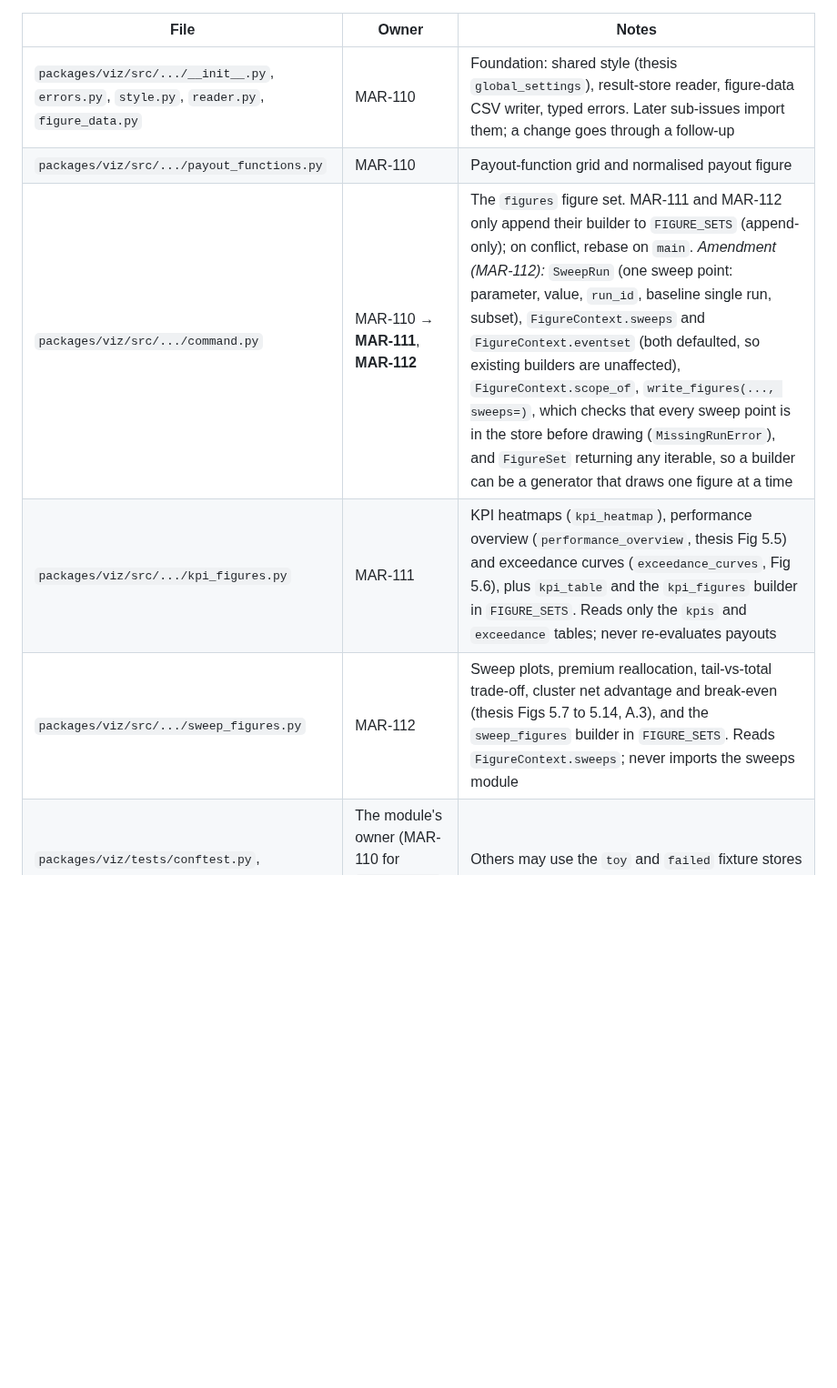
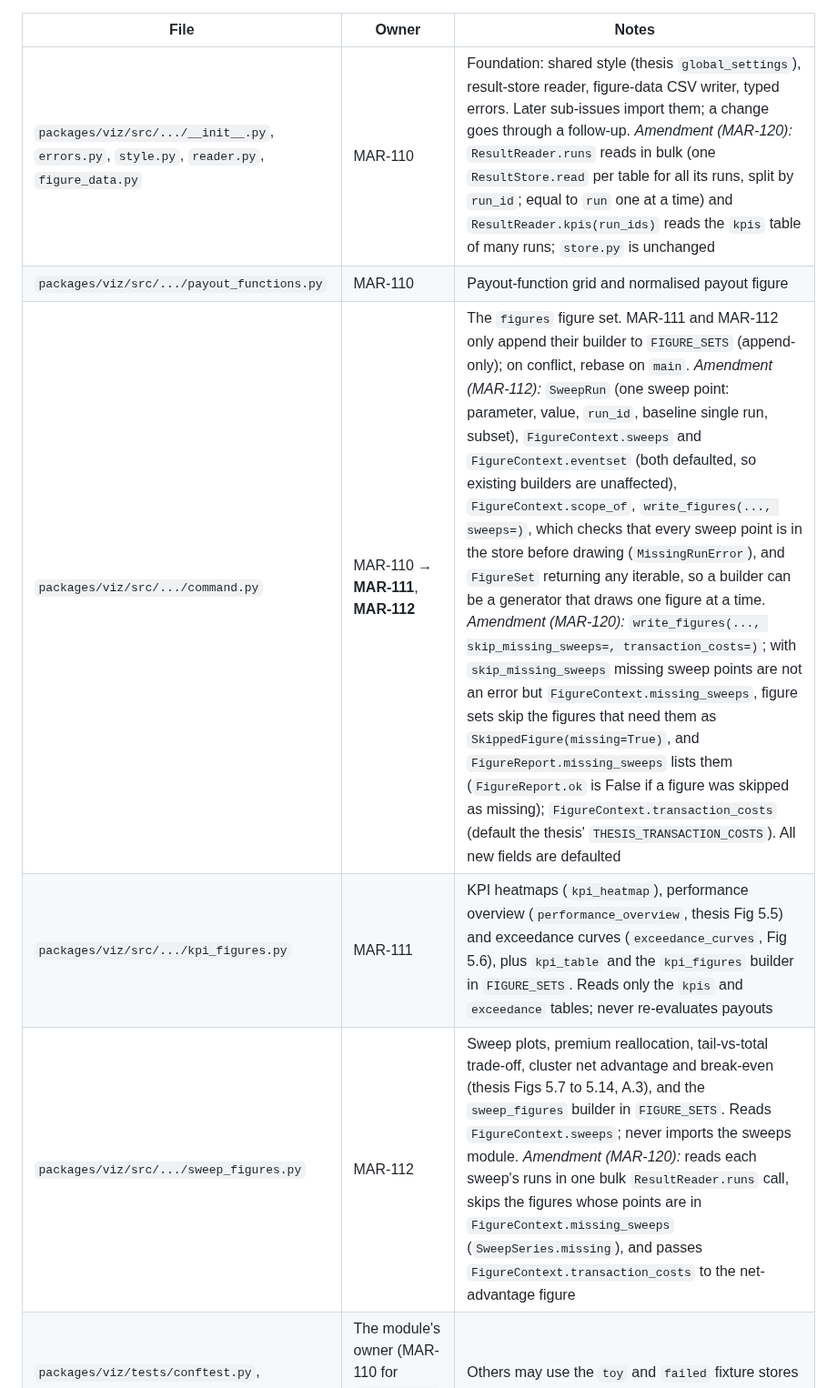
Before and after one commit to marc272/parametric-insurance-design, a Markdown page: docs/adr/0002-core-interfaces.md, the part around one of its changes. Shown at 91% size. GitHub-like rendering; blank space fills up the shorter version.

```diff
--- a/docs/adr/0002-core-interfaces.md
+++ b/docs/adr/0002-core-interfaces.md
@@ -202,10 +202,10 @@ The viz package (`packages/viz/`, MAR-21 / F-08) follows the same rule. Viz modu
 
 | File | Owner | Notes |
 |---|---|---|
-| `packages/viz/src/.../__init__.py`, `errors.py`, `style.py`, `reader.py`, `figure_data.py` | MAR-110 | Foundation: shared style (thesis `global_settings`), result-store reader, figure-data CSV writer, typed errors. Later sub-issues import them; a change goes through a follow-up |
+| `packages/viz/src/.../__init__.py`, `errors.py`, `style.py`, `reader.py`, `figure_data.py` | MAR-110 | Foundation: shared style (thesis `global_settings`), result-store reader, figure-data CSV writer, typed errors. Later sub-issues import them; a change goes through a follow-up. *Amendment (MAR-120):* `ResultReader.runs` reads in bulk (one `ResultStore.read` per table for all its runs, split by `run_id`; equal to `run` one at a time) and `ResultReader.kpis(run_ids)` reads the `kpis` table of many runs; `store.py` is unchanged |
 | `packages/viz/src/.../payout_functions.py` | MAR-110 | Payout-function grid and normalised payout figure |
-| `packages/viz/src/.../command.py` | MAR-110 → **MAR-111**, **MAR-112** | The `figures` figure set. MAR-111 and MAR-112 only append their builder to `FIGURE_SETS` (append-only); on conflict, rebase on `main`. *Amendment (MAR-112):* `SweepRun` (one sweep point: parameter, value, `run_id`, baseline single run, subset), `FigureContext.sweeps` and `FigureContext.eventset` (both defaulted, so existing builders are unaffected), `FigureContext.scope_of`, `write_figures(..., sweeps=)`, which checks that every sweep point is in the store before drawing (`MissingRunError`), and `FigureSet` returning any iterable, so a builder can be a generator that draws one figure at a time |
+| `packages/viz/src/.../command.py` | MAR-110 → **MAR-111**, **MAR-112** | The `figures` figure set. MAR-111 and MAR-112 only append their builder to `FIGURE_SETS` (append-only); on conflict, rebase on `main`. *Amendment (MAR-112):* `SweepRun` (one sweep point: parameter, value, `run_id`, baseline single run, subset), `FigureContext.sweeps` and `FigureContext.eventset` (both defaulted, so existing builders are unaffected), `FigureContext.scope_of`, `write_figures(..., sweeps=)`, which checks that every sweep point is in the store before drawing (`MissingRunError`), and `FigureSet` returning any iterable, so a builder can be a generator that draws one figure at a time. *Amendment (MAR-120):* `write_figures(..., skip_missing_sweeps=, transaction_costs=)`; with `skip_missing_sweeps` missing sweep points are not an error but `FigureContext.missing_sweeps`, figure sets skip the figures that need them as `SkippedFigure(missing=True)`, and `FigureReport.missing_sweeps` lists them (`FigureReport.ok` is False if a figure was skipped as missing); `FigureContext.transaction_costs` (default the thesis' `THESIS_TRANSACTION_COSTS`). All new fields are defaulted |
 | `packages/viz/src/.../kpi_figures.py` | MAR-111 | KPI heatmaps (`kpi_heatmap`), performance overview (`performance_overview`, thesis Fig 5.5) and exceedance curves (`exceedance_curves`, Fig 5.6), plus `kpi_table` and the `kpi_figures` builder in `FIGURE_SETS`. Reads only the `kpis` and `exceedance` tables; never re-evaluates payouts |
-| `packages/viz/src/.../sweep_figures.py` | MAR-112 | Sweep plots, premium reallocation, tail-vs-total trade-off, cluster net advantage and break-even (thesis Figs 5.7 to 5.14, A.3), and the `sweep_figures` builder in `FIGURE_SETS`. Reads `FigureContext.sweeps`; never imports the sweeps module |
+| `packages/viz/src/.../sweep_figures.py` | MAR-112 | Sweep plots, premium reallocation, tail-vs-total trade-off, cluster net advantage and break-even (thesis Figs 5.7 to 5.14, A.3), and the `sweep_figures` builder in `FIGURE_SETS`. Reads `FigureContext.sweeps`; never imports the sweeps module. *Amendment (MAR-120):* reads each sweep's runs in one bulk `ResultReader.runs` call, skips the figures whose points are in `FigureContext.missing_sweeps` (`SweepSeries.missing`), and passes `FigureContext.transaction_costs` to the net-advantage figure |
 | `packages/viz/tests/conftest.py`, `tests/test_<module>.py` | The module's owner (MAR-110 for `conftest.py` and the foundation) | Others may use the `toy` and `failed` fixture stores but add their own fixtures in their test files |
 | `packages/viz/pyproject.toml` | Shared, append-only | As the core's: MAR-110 added matplotlib, numpy, pandas, scipy |
```
Also changed, not shown: other parts of docs/adr/0002-core-interfaces.md (+2 -2 lines), packages/viz/README.md (+6 -2 lines).
